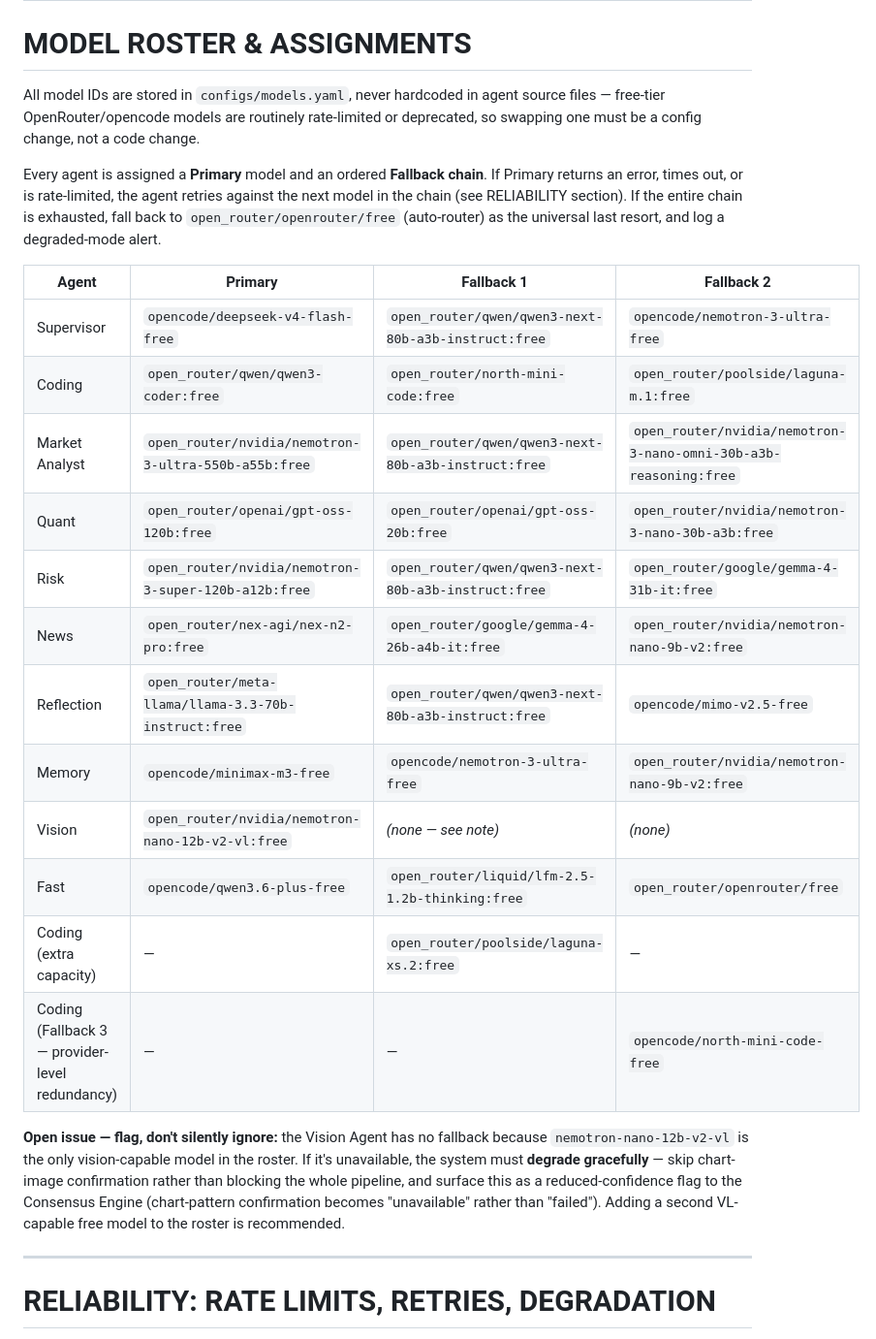
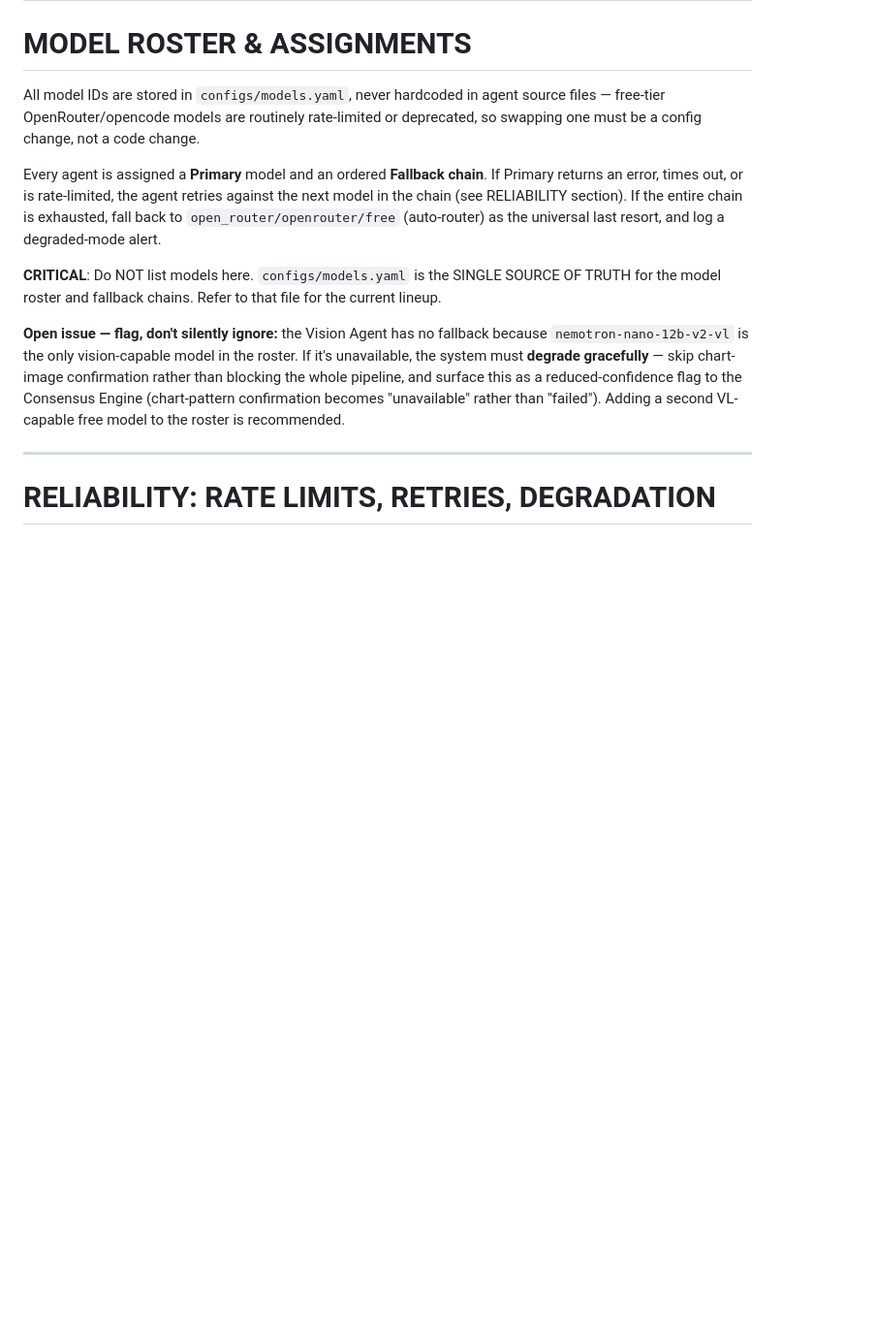
Before and after one commit to NikunjSingh5779/ares-ai, a Markdown page: AGENTS.md, the part around the change. Shown at 97% size. GitHub-like rendering; blank space fills up the shorter version.

Commit message:
docs: Reconcile AGENTS.md with configs/models.yaml (Doc Drift Sweep)

```diff
--- a/AGENTS.md
+++ b/AGENTS.md
@@ -84,20 +84,7 @@ All model IDs are stored in `configs/models.yaml`, never hardcoded in agent sour
 
 Every agent is assigned a **Primary** model and an ordered **Fallback chain**. If Primary returns an error, times out, or is rate-limited, the agent retries against the next model in the chain (see RELIABILITY section). If the entire chain is exhausted, fall back to `open_router/openrouter/free` (auto-router) as the universal last resort, and log a degraded-mode alert.
 
-| Agent | Primary | Fallback 1 | Fallback 2 |
-|---|---|---|---|
-| Supervisor | `opencode/deepseek-v4-flash-free` | `open_router/qwen/qwen3-next-80b-a3b-instruct:free` | `opencode/nemotron-3-ultra-free` |
-| Coding | `open_router/qwen/qwen3-coder:free` | `open_router/north-mini-code:free` | `open_router/poolside/laguna-m.1:free` |
-| Market Analyst | `open_router/nvidia/nemotron-3-ultra-550b-a55b:free` | `open_router/qwen/qwen3-next-80b-a3b-instruct:free` | `open_router/nvidia/nemotron-3-nano-omni-30b-a3b-reasoning:free` |
-| Quant | `open_router/openai/gpt-oss-120b:free` | `open_router/openai/gpt-oss-20b:free` | `open_router/nvidia/nemotron-3-nano-30b-a3b:free` |
-| Risk | `open_router/nvidia/nemotron-3-super-120b-a12b:free` | `open_router/qwen/qwen3-next-80b-a3b-instruct:free` | `open_router/google/gemma-4-31b-it:free` |
-| News | `open_router/nex-agi/nex-n2-pro:free` | `open_router/google/gemma-4-26b-a4b-it:free` | `open_router/nvidia/nemotron-nano-9b-v2:free` |
-| Reflection | `open_router/meta-llama/llama-3.3-70b-instruct:free` | `open_router/qwen/qwen3-next-80b-a3b-instruct:free` | `opencode/mimo-v2.5-free` |
-| Memory | `opencode/minimax-m3-free` | `opencode/nemotron-3-ultra-free` | `open_router/nvidia/nemotron-nano-9b-v2:free` |
-| Vision | `open_router/nvidia/nemotron-nano-12b-v2-vl:free` | *(none — see note)* | *(none)* |
-| Fast | `opencode/qwen3.6-plus-free` | `open_router/liquid/lfm-2.5-1.2b-thinking:free` | `open_router/openrouter/free` |
-| Coding (extra capacity) | — | `open_router/poolside/laguna-xs.2:free` | — |
-| Coding (Fallback 3 — provider-level redundancy) | — | — | `opencode/north-mini-code-free` |
+**CRITICAL**: Do NOT list models here. `configs/models.yaml` is the SINGLE SOURCE OF TRUTH for the model roster and fallback chains. Refer to that file for the current lineup.
 
 **Open issue — flag, don't silently ignore:** the Vision Agent has no fallback because `nemotron-nano-12b-v2-vl` is the only vision-capable model in the roster. If it's unavailable, the system must **degrade gracefully** — skip chart-image confirmation rather than blocking the whole pipeline, and surface this as a reduced-confidence flag to the Consensus Engine (chart-pattern confirmation becomes "unavailable" rather than "failed"). Adding a second VL-capable free model to the roster is recommended.
 
```
Also changed, not shown: CLAUDE.md (+1 -14 lines).
